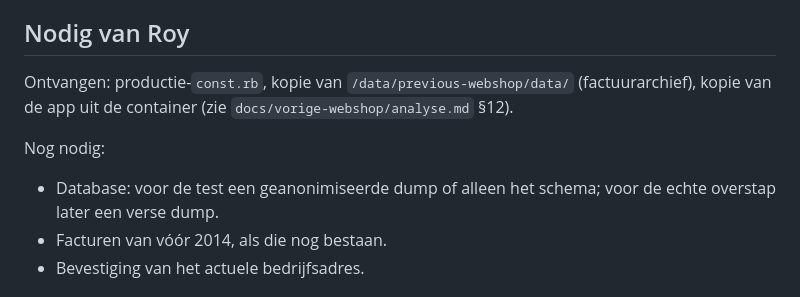
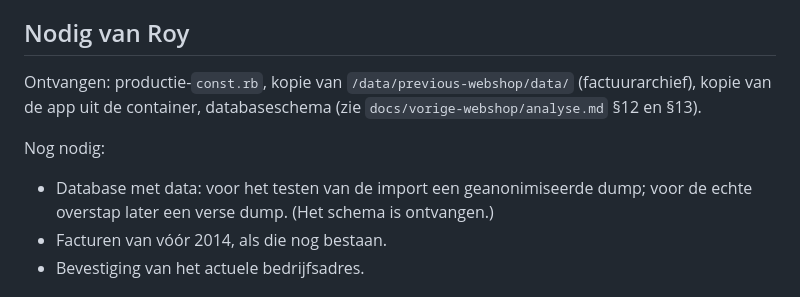
Before and after one commit to Fritz4all/packdesk, a Markdown page: docs/plan.md, the part around the change. GitHub-like rendering.

Commit message:
docs: production database schema compared with migrations
Co-Authored-By: Claude Opus 5.5 <noreply@anthropic.com>

```diff
--- a/docs/plan.md
+++ b/docs/plan.md
@@ -82,11 +82,11 @@ Per documentsoort een reeks, in te stellen in de admin:
 
 ## Nodig van Roy
 
-Ontvangen: productie-`const.rb`, kopie van `/data/previous-webshop/data/` (factuurarchief), kopie van de app uit de container (zie `docs/vorige-webshop/analyse.md` §12).
+Ontvangen: productie-`const.rb`, kopie van `/data/previous-webshop/data/` (factuurarchief), kopie van de app uit de container, databaseschema (zie `docs/vorige-webshop/analyse.md` §12 en §13).
 
 Nog nodig:
 
-- Database: voor de test een geanonimiseerde dump of alleen het schema; voor de echte overstap later een verse dump.
+- Database met data: voor het testen van de import een geanonimiseerde dump; voor de echte overstap later een verse dump. (Het schema is ontvangen.)
 - Facturen van vóór 2014, als die nog bestaan.
 - Bevestiging van het actuele bedrijfsadres.
 
```
